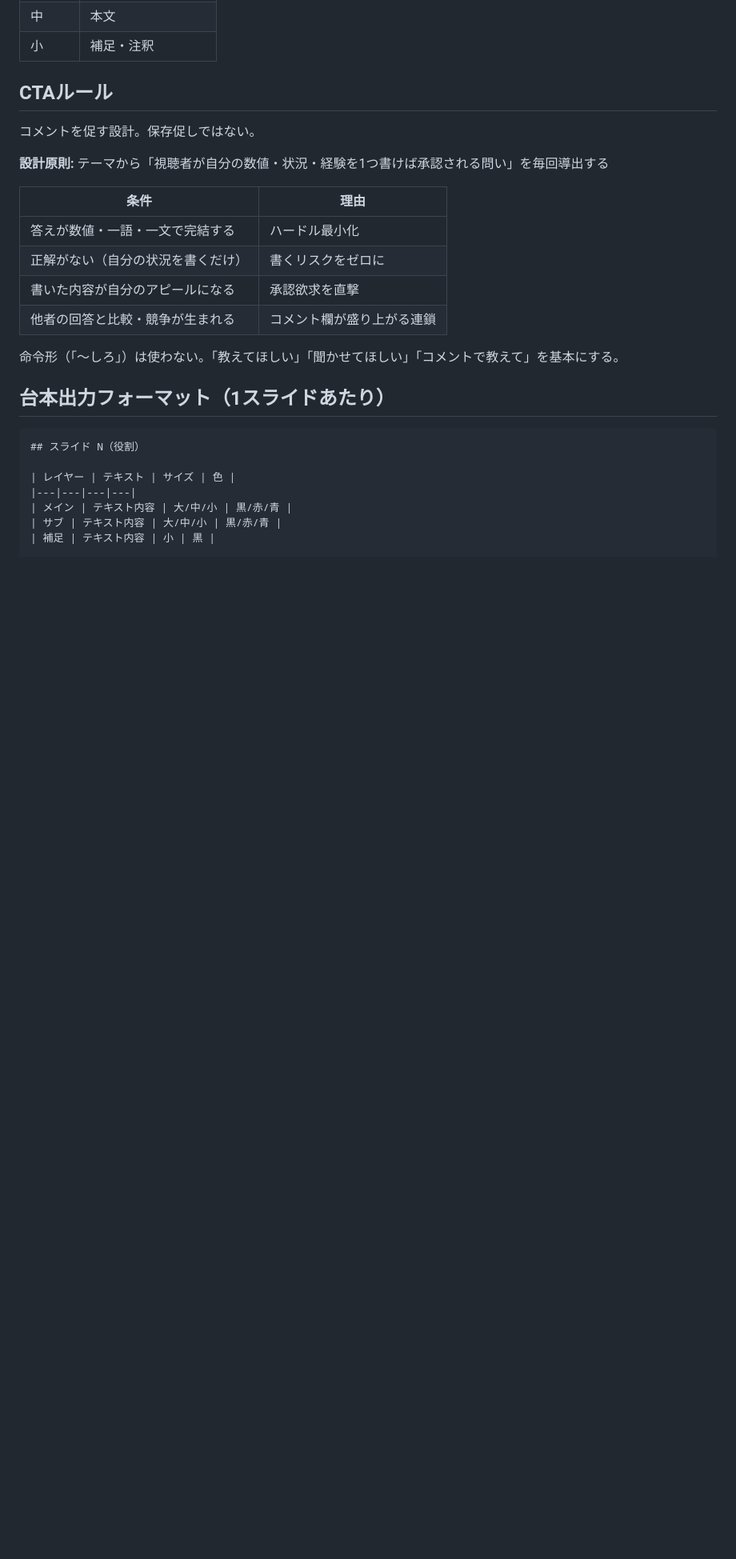
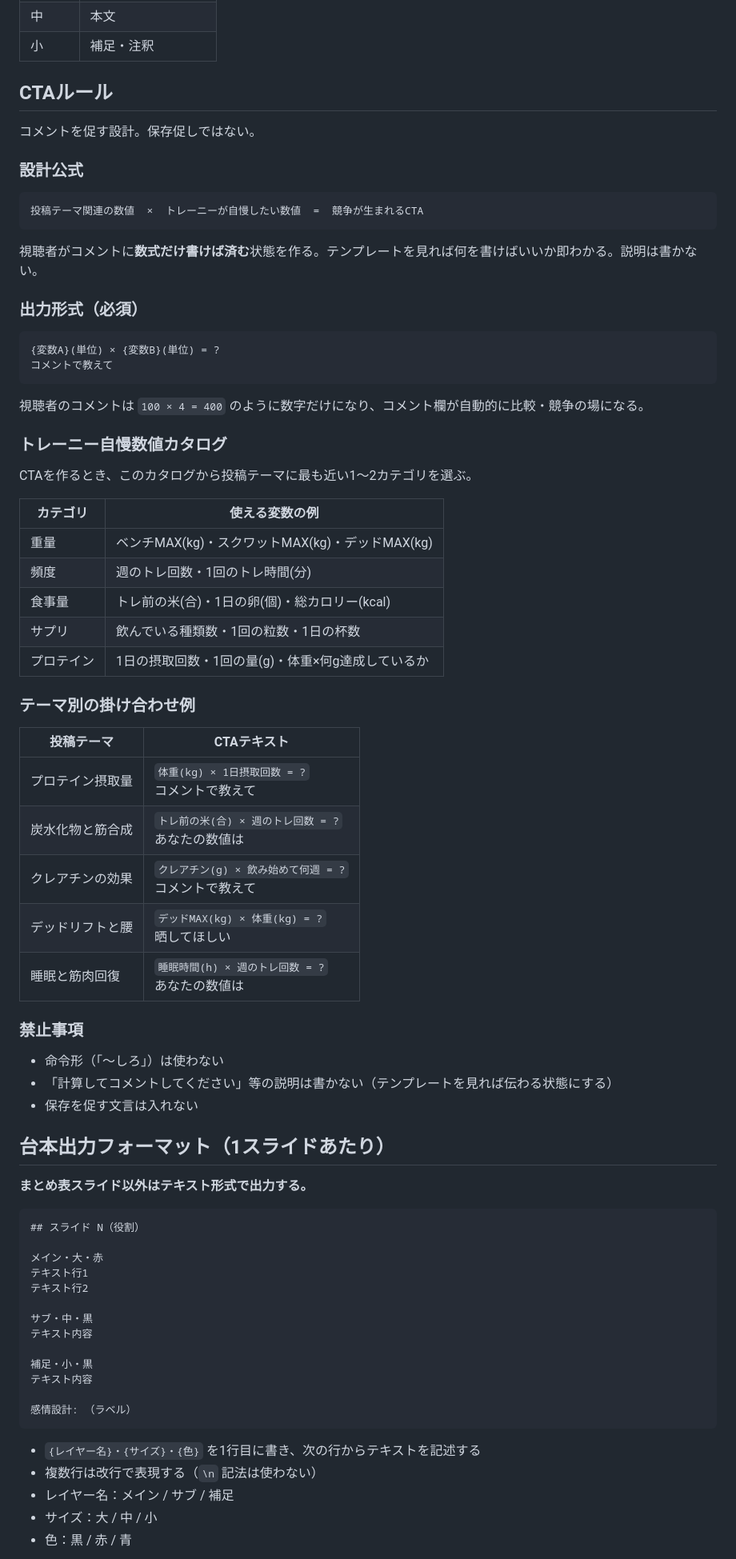
Before and after one commit to umeasyuyuki/BB_skills, a Markdown page: tiktok-fit-carousel-script/SKILL.md, the part around one of its changes. Shown at 80% size. Rendered like a GitHub page; blank space fills up the shorter version.

Commit message:
feat(carousel-script): 台本ルール5点を改訂
- 出典の主語・人名を削除ルールに追加し、研究/論文の数量への変換方法を明記
- 本文で使える語彙を「研究」「論文」のみに限定（メタアナリシス等は脚注のみ）
- 台本フォーマットをテキスト形式に変更（まとめ表スライドのみ表形式を維持）
- CTAをカタログ×テーマの掛け合わせ公式に刷新（5カテゴリ）
- CTA出力を「A(単位) × B(単位) = ?」の数式テンプレート形式に統一

Co-Authored-By: Claude Sonnet 4.6 <noreply@anthropic.com>

````diff
--- a/tiktok-fit-carousel-script/SKILL.md
+++ b/tiktok-fit-carousel-script/SKILL.md
@@ -87,24 +88,74 @@ description: 調査結果を、保存・コメントされやすい日本語の
 
 コメントを促す設計。保存促しではない。
 
-**設計原則:** テーマから「視聴者が自分の数値・状況・経験を1つ書けば承認される問い」を毎回導出する
+### 設計公式
 
-| 条件 | 理由 |
+```
+投稿テーマ関連の数値  ×  トレーニーが自慢したい数値  =  競争が生まれるCTA
+```
+
+視聴者がコメントに**数式だけ書けば済む**状態を作る。テンプレートを見れば何を書けばいいか即わかる。説明は書かない。
+
+### 出力形式（必須）
+
+```
+{変数A}(単位) × {変数B}(単位) = ?
+コメントで教えて
+```
+
+視聴者のコメントは `100 × 4 = 400` のように数字だけになり、コメント欄が自動的に比較・競争の場になる。
+
+### トレーニー自慢数値カタログ
+
+CTAを作るとき、このカタログから投稿テーマに最も近い1〜2カテゴリを選ぶ。
+
+| カテゴリ | 使える変数の例 |
 |---|---|
-| 答えが数値・一語・一文で完結する | ハードル最小化 |
-| 正解がない（自分の状況を書くだけ） | 書くリスクをゼロに |
-| 書いた内容が自分のアピールになる | 承認欲求を直撃 |
-| 他者の回答と比較・競争が生まれる | コメント欄が盛り上がる連鎖 |
+| 重量 | ベンチMAX(kg)・スクワットMAX(kg)・デッドMAX(kg) |
+| 頻度 | 週のトレ回数・1回のトレ時間(分) |
+| 食事量 | トレ前の米(合)・1日の卵(個)・総カロリー(kcal) |
+| サプリ | 飲んでいる種類数・1回の粒数・1日の杯数 |
+| プロテイン | 1日の摂取回数・1回の量(g)・体重×何g達成しているか |
 
-命令形（「〜しろ」）は使わない。「教えてほしい」「聞かせてほしい」「コメントで教えて」を基本にする。
+### テーマ別の掛け合わせ例
+
+| 投稿テーマ | CTAテキスト |
+|---|---|
+| プロテイン摂取量 | `体重(kg) × 1日摂取回数 = ?`<br>コメントで教えて |
+| 炭水化物と筋合成 | `トレ前の米(合) × 週のトレ回数 = ?`<br>あなたの数値は |
+| クレアチンの効果 | `クレアチン(g) × 飲み始めて何週 = ?`<br>コメントで教えて |
+| デッドリフトと腰 | `デッドMAX(kg) × 体重(kg) = ?`<br>晒してほしい |
+| 睡眠と筋肉回復 | `睡眠時間(h) × 週のトレ回数 = ?`<br>あなたの数値は |
+
+### 禁止事項
+
+- 命令形（「〜しろ」）は使わない
+- 「計算してコメントしてください」等の説明は書かない（テンプレートを見れば伝わる状態にする）
+- 保存を促す文言は入れない
 
 ## 台本出力フォーマット（1スライドあたり）
+
+**まとめ表スライド以外はテキスト形式で出力する。**
 
 ```markdown
 ## スライド N（役割）
 
-| レイヤー | テキスト | サイズ | 色 |
-|---|---|---|---|
-| メイン | テキスト内容 | 大/中/小 | 黒/赤/青 |
-| サブ | テキスト内容 | 大/中/小 | 黒/赤/青 |
-| 補足 | テキスト内容 | 小 | 黒 |
+メイン・大・赤
+テキスト行1
+テキスト行2
+
+サブ・中・黒
+テキスト内容
+
+補足・小・黒
+テキスト内容
+
+感情設計: （ラベル）
+```
+
+- `{レイヤー名}・{サイズ}・{色}` を1行目に書き、次の行からテキストを記述する
+- 複数行は改行で表現する（`\n` 記法は使わない）
+- レイヤー名：メイン / サブ / 補足
+- サイズ：大 / 中 / 小
+- 色：黒 / 赤 / 青
+
````
Also changed, not shown: other parts of tiktok-fit-carousel-script/SKILL.md (+11 -1 lines).
